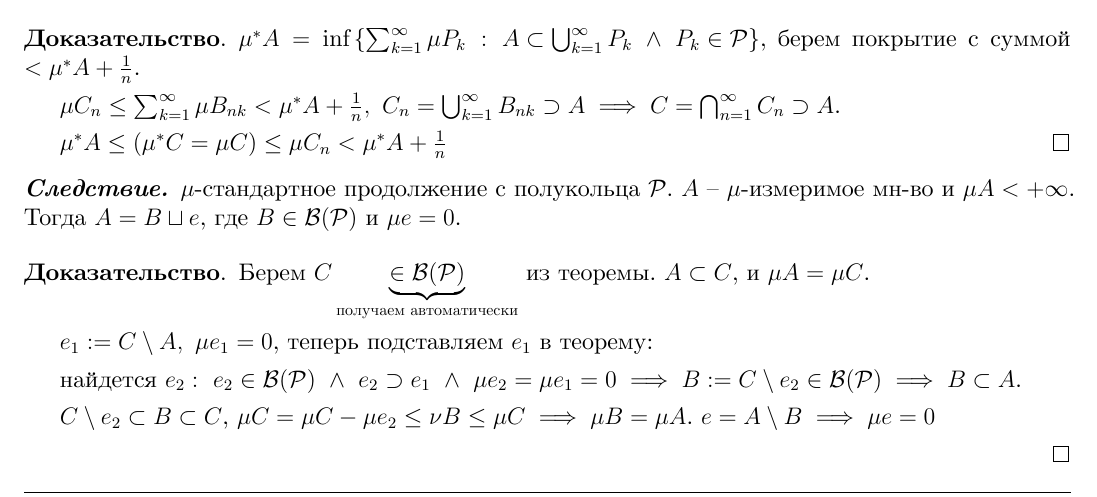
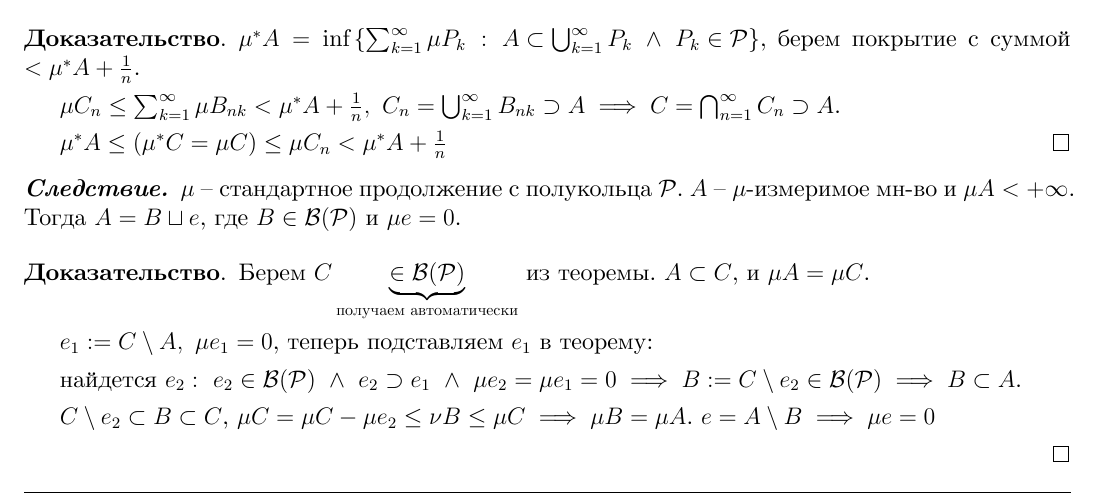
Before and after one commit to dmitrii-artuhov/HSE-summaries, a LaTeX document (src/term3-calculus/conspect.tex, which reads src/term3-calculus/01-measure-theory.tex): part of page 13 of 43, cut so that both start at the same text. Compiled offline with XeLaTeX.

Commit message:
Small fix

```diff
--- a/src/term3-calculus/01-measure-theory.tex
+++ b/src/term3-calculus/01-measure-theory.tex
@@ -742,7 +742,7 @@ $\mathcal{P}_{\mathbb{Q}}^{m}$ -- сем-во ячеек из $\mathbb{R}^m$ с
 \end{proof}
 
 \begin{consequence}
-    $\mu$-стандартное продолжение с полукольца $\mathcal{P}$. $A$ -- $\mu$-измеримое мн-во и $\mu A < +\infty$. Тогда $A = B \sqcup e$, где $B \in \mathcal{B}(\mathcal{P})$ и $\mu e = 0$.
+    $\mu$ -- стандартное продолжение с полукольца $\mathcal{P}$. $A$ -- $\mu$-измеримое мн-во и $\mu A < +\infty$. Тогда $A = B \sqcup e$, где $B \in \mathcal{B}(\mathcal{P})$ и $\mu e = 0$.
 \end{consequence}
 \begin{proof}
     Берем $C \underbrace{\in \mathcal{B}(\mathcal{P})}_{\text{получаем автоматически}}$ из теоремы. $A \subset C$, и $\mu A = \mu C$.
```
Also changed, not shown: pdf/term3-calculus.pdf.
